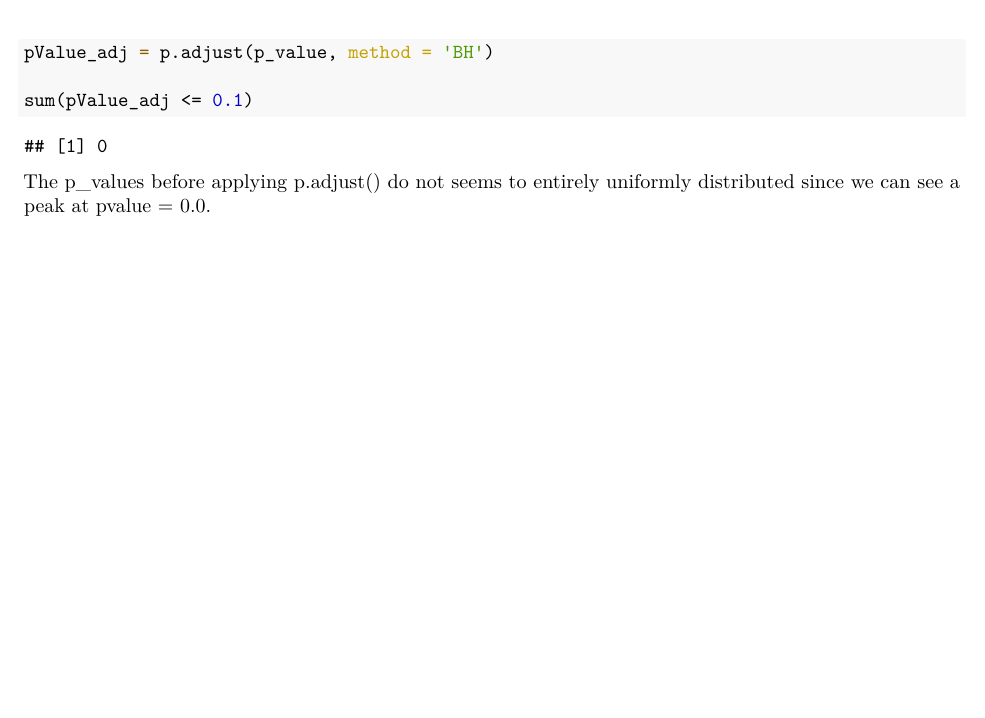
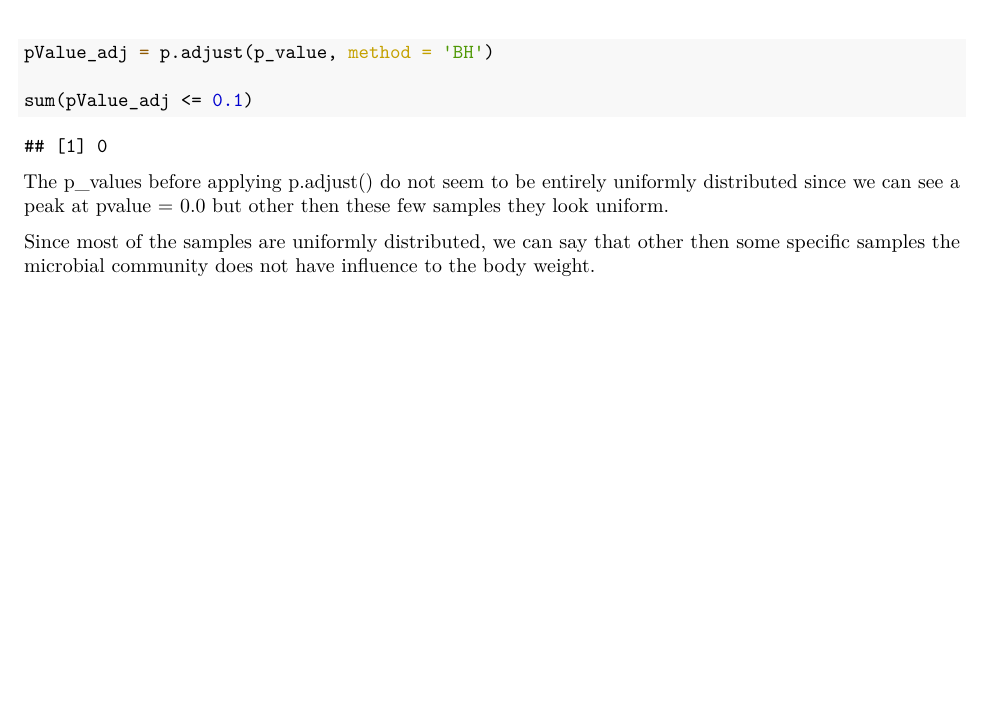
Before and after one commit to rashid-mdrezaur/BINF8310-Spring2022, an R Markdown document (lab05solutions/lab05markdown.Rmd): part of page 7 of 7, cut so that both start at the same text, the shorter picture padded with empty space. The pictures show the output file lab05solutions/lab05markdown.pdf that the author committed with the source.

Commit message:
solutions update

````diff
--- a/lab05solutions/lab05markdown.Rmd
+++ b/lab05solutions/lab05markdown.Rmd
@@ -101,4 +101,6 @@ pValue_adj = p.adjust(p_value, method = 'BH')
 sum(pValue_adj <= 0.1)
 ```
 
-The p_values before applying p.adjust() do not seems to entirely uniformly distributed since we can see a peak at pvalue = 0.0.
+The p_values before applying p.adjust() do not seem to be entirely uniformly distributed since we can see a peak at pvalue = 0.0 but other then these few samples they look uniform.
+
+Since most of the samples are uniformly distributed, we can say that other then some specific samples the microbial community does not have influence to the body weight.
````
Also changed, not shown: lab05solutions/lab05markdown.pdf.
